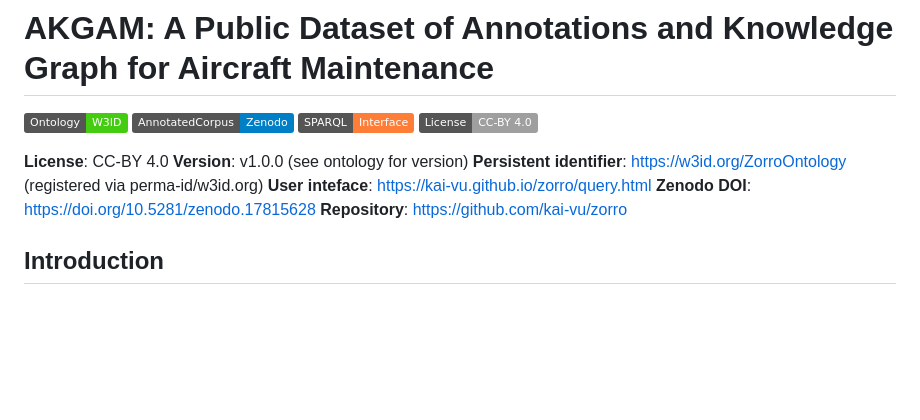
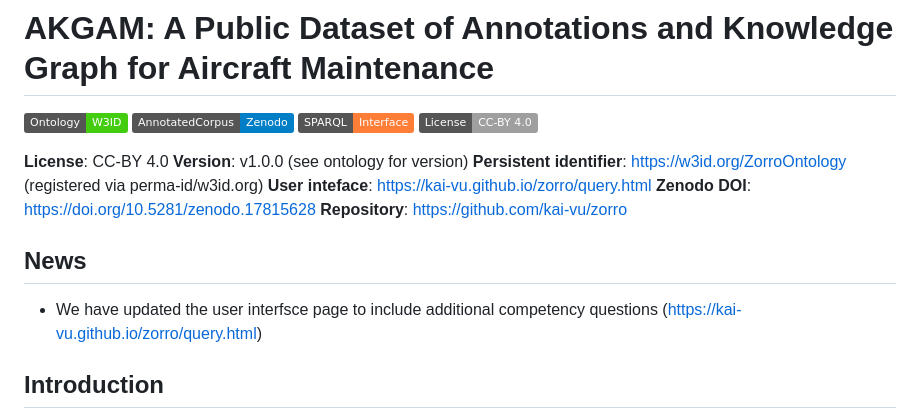
Before and after one commit to kai-vu/zorro, a Markdown page: READMEextention.md, the part around the change. Drawn GitHub-style; badges without logos; blank space fills up the shorter version.

```diff
--- a/READMEextention.md
+++ b/READMEextention.md
@@ -8,6 +8,9 @@
 **License**: CC-BY 4.0  **Version**: v1.0.0 (see ontology for version) **Persistent identifier**:
 https://w3id.org/ZorroOntology (registered via perma-id/w3id.org) **User inteface**:  https://kai-vu.github.io/zorro/query.html
 **Zenodo DOI**: https://doi.org/10.5281/zenodo.17815628 **Repository**: https://github.com/kai-vu/zorro
+
+## News
+- We have updated the user interfsce page to include additional competency questions (https://kai-vu.github.io/zorro/query.html)
 
 
 ## Introduction
```
